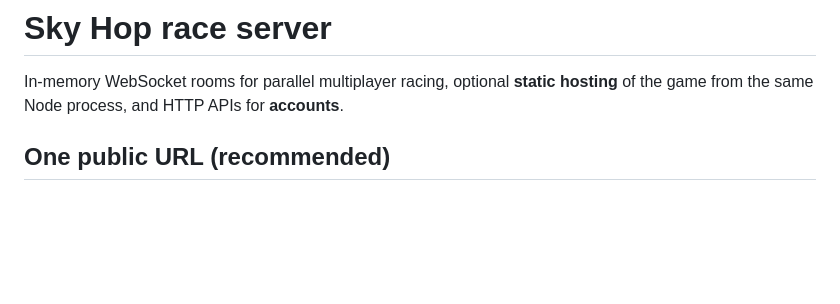
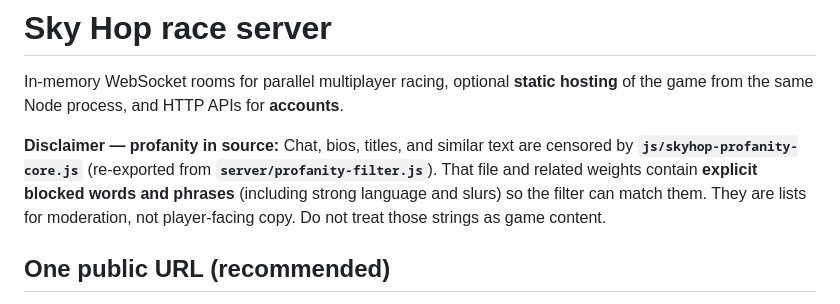
Before and after one commit to tomN14/skyHop, a Markdown page: server/README.md, the part around the change. Drawn GitHub-style; blank space fills up the shorter version.

Commit message:
Warn in the README that the profanity filter source lists explicit blocked words.
Co-authored-by: Cursor <cursoragent@cursor.com>

```diff
--- a/server/README.md
+++ b/server/README.md
@@ -1,6 +1,8 @@
 # Sky Hop race server
 
 In-memory WebSocket rooms for parallel multiplayer racing, optional **static hosting** of the game from the same Node process, and HTTP APIs for **accounts**.
+
+**Disclaimer — profanity in source:** Chat, bios, titles, and similar text are censored by **`js/skyhop-profanity-core.js`** (re-exported from **`server/profanity-filter.js`**). That file and related weights contain **explicit blocked words and phrases** (including strong language and slurs) so the filter can match them. They are lists for moderation, not player-facing copy. Do not treat those strings as game content.
 
 ## One public URL (recommended)
 
```
